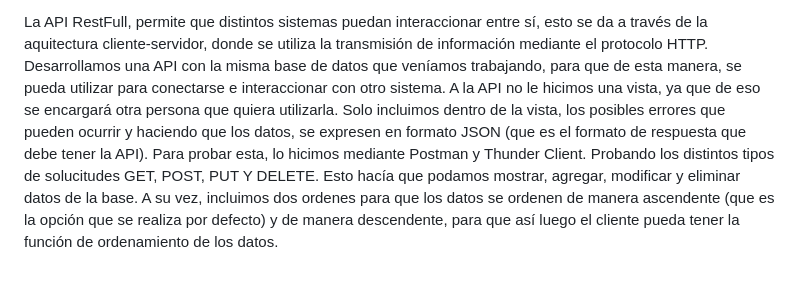
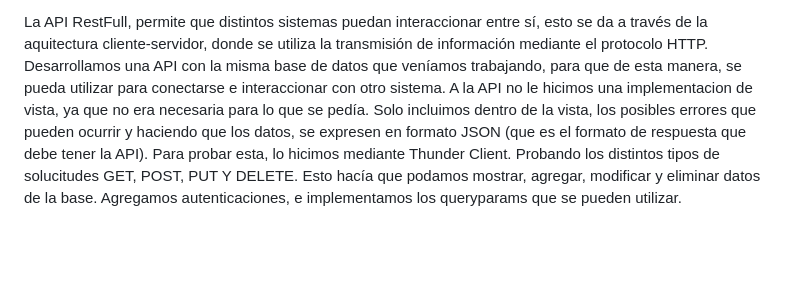
Before and after one commit to gonzasola6/bocetotpe, a Markdown page: README.md, the part around the change. Rendered like a GitHub page; blank space fills up the shorter version.

```diff
--- a/README.md
+++ b/README.md
@@ -164,6 +164,6 @@ Por ejemplo:
 
 La API RestFull, permite que distintos sistemas puedan interaccionar entre sí, esto se da a través de la aquitectura cliente-servidor, donde se utiliza la transmisión de información mediante el protocolo HTTP.
 Desarrollamos una API con la misma base de datos que veníamos trabajando, para que de esta manera, se pueda utilizar para conectarse e interaccionar con otro sistema.
-A la API no le hicimos una vista, ya que de eso se encargará otra persona que quiera utilizarla. Solo incluimos dentro de la vista, los posibles errores que pueden ocurrir y haciendo que los datos, se expresen en formato JSON (que es el formato de respuesta que debe tener la API).
-Para probar esta, lo hicimos mediante Postman y Thunder Client. Probando los distintos tipos de solucitudes GET, POST, PUT Y DELETE. Esto hacía que podamos mostrar, agregar, modificar y eliminar datos de la base.
-A su vez, incluimos dos ordenes para que los datos se ordenen de manera ascendente (que es la opción que se realiza por defecto) y de manera descendente, para que así luego el cliente pueda tener la función de ordenamiento de los datos.
+A la API no le hicimos una implementacion de vista, ya que no era necesaria para lo que se pedía. Solo incluimos dentro de la vista, los posibles errores que pueden ocurrir y haciendo que los datos, se expresen en formato JSON (que es el formato de respuesta que debe tener la API).
+Para probar esta, lo hicimos mediante Thunder Client. Probando los distintos tipos de solucitudes GET, POST, PUT Y DELETE. Esto hacía que podamos mostrar, agregar, modificar y eliminar datos de la base.
+Agregamos autenticaciones, e implementamos los queryparams que se pueden utilizar.
```
